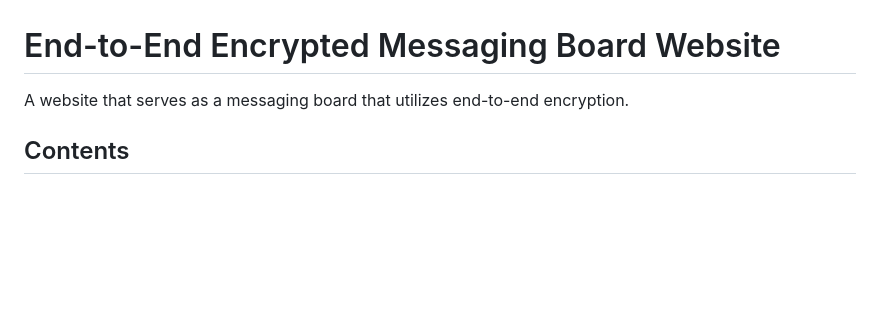
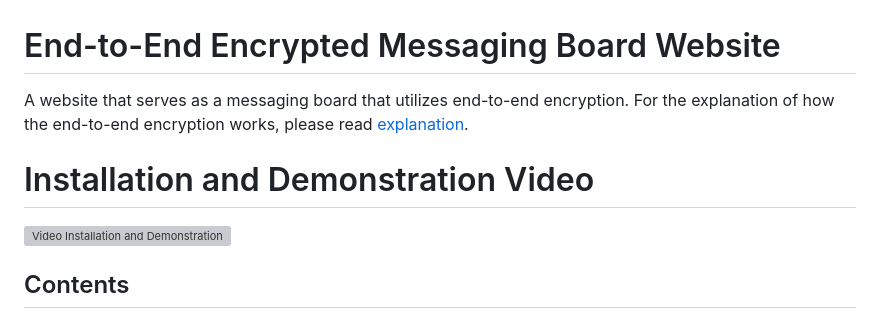
Before and after one commit to FrostSpades/e2ee-messaging-board, a Markdown page: README.md, the part around the change. Drawn GitHub-style; blank space fills up the shorter version; grey boxes are pictures that could not be loaded.

```diff
--- a/README.md
+++ b/README.md
@@ -1,5 +1,8 @@
 # End-to-End Encrypted Messaging Board Website
-A website that serves as a messaging board that utilizes end-to-end encryption.
+A website that serves as a messaging board that utilizes end-to-end encryption. For the explanation of how the end-to-end encryption works, please read [explanation](#explanation).
+
+# Installation and Demonstration Video
+[![Video Installation and Demonstration](https://img.youtube.com/vi/yqDLsxhCQhM/maxresdefault.jpg)](https://youtu.be/yqDLsxhCQhM)
 
 Contents
 ---
```
